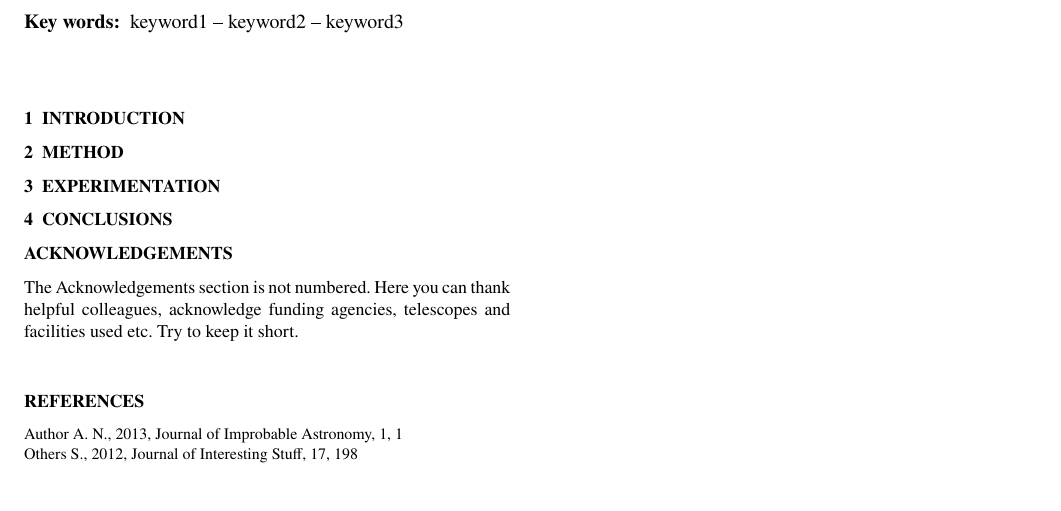
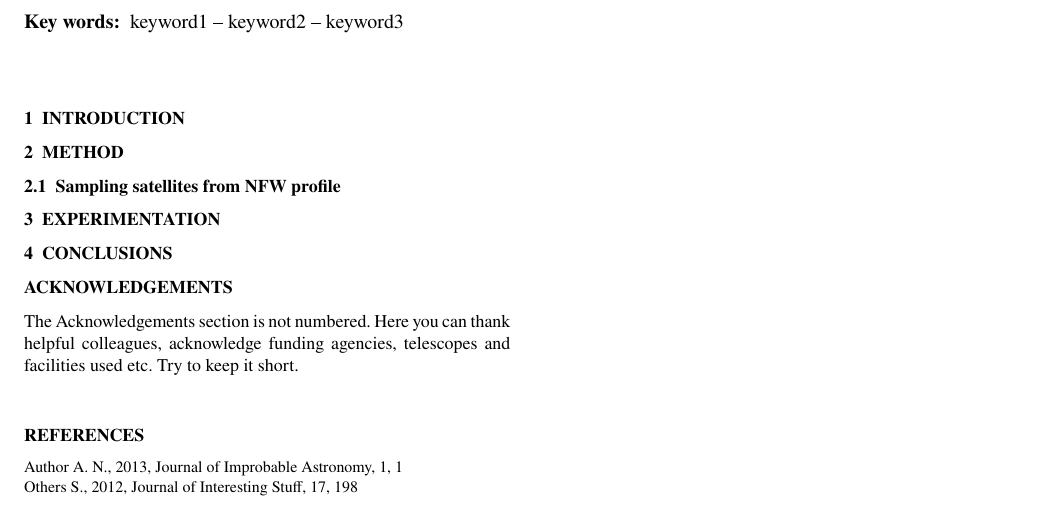
Before and after one commit to DifferentiableUniverseInitiative/DHOD, a LaTeX paper (paper/paper.tex): part of the page, cut so that both start at the same text. Compiled offline with pdfLaTeX.

Commit message:
Updates from Overleaf

```diff
--- a/paper/paper.tex
+++ b/paper/paper.tex
@@ -109,6 +109,10 @@ keyword1 -- keyword2 -- keyword3
 \section{Method}
 
 
+\subsection{Sampling satellites from NFW profile}
+
+
+
 
 \section{Experimentation}
 
```
